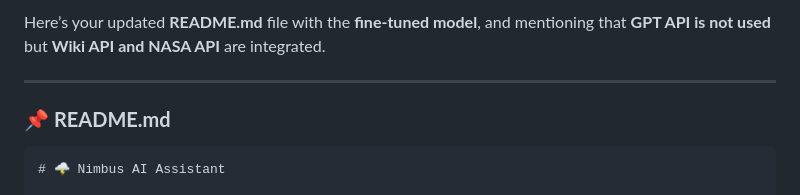
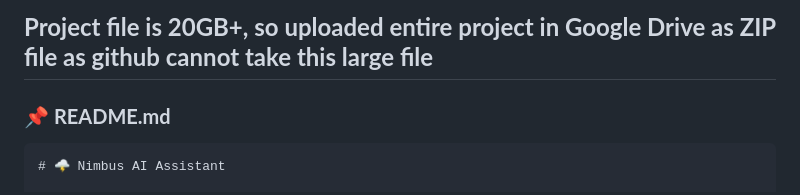
Before and after one commit to iUtsa/NimbusAI, a Markdown page: README.md, the part around the change. Rendered like a GitHub page.

```diff
--- a/README.md
+++ b/README.md
@@ -1,5 +1,4 @@
-Here’s your updated **README.md** file with the **fine-tuned model**, and mentioning that **GPT API is not used** but **Wiki API and NASA API** are integrated.
-
+**Project file is 20GB+, so uploaded entire project in Google Drive as ZIP file as github cannot take this large file**
 ---
 
 ### 📌 **README.md**
```
